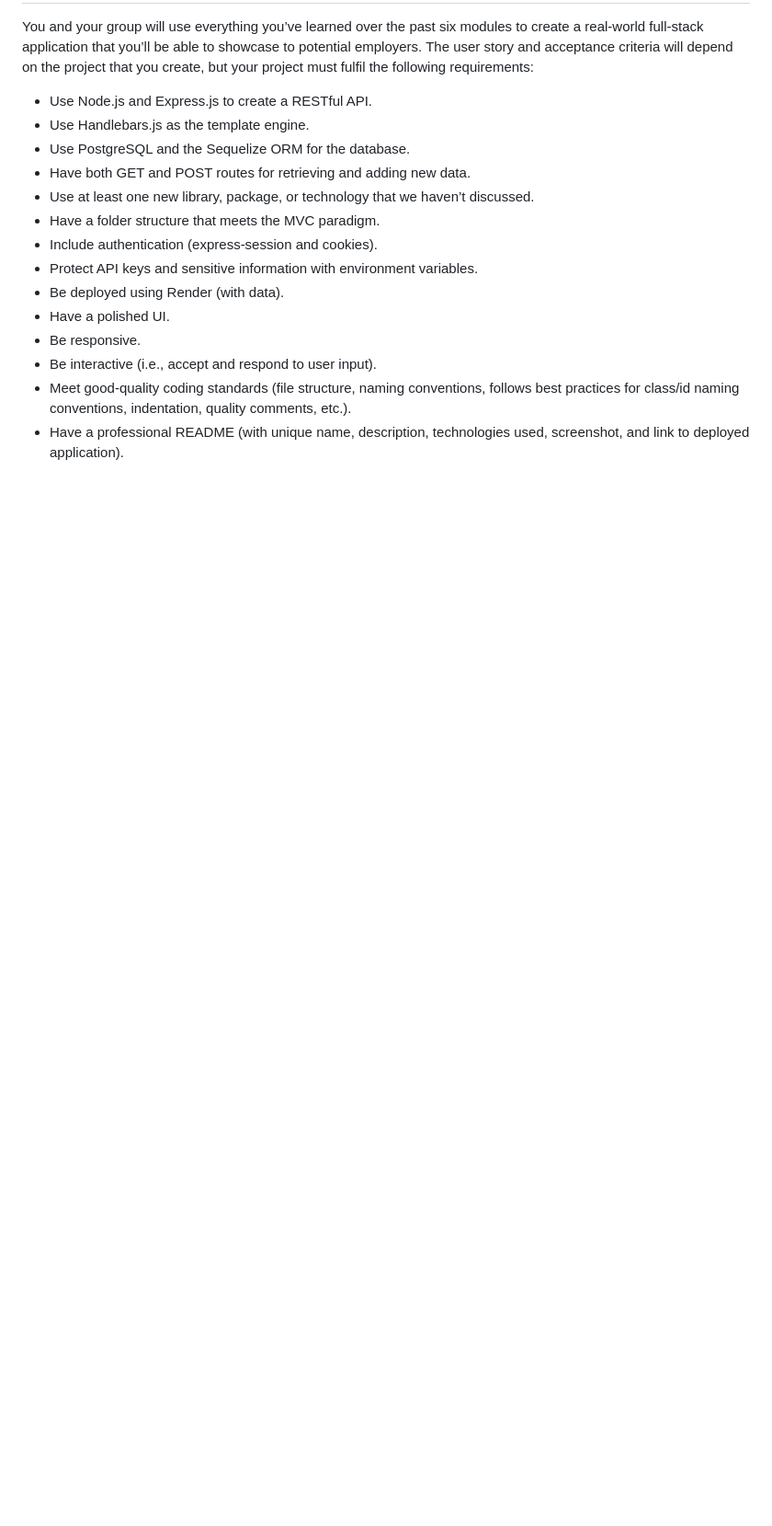
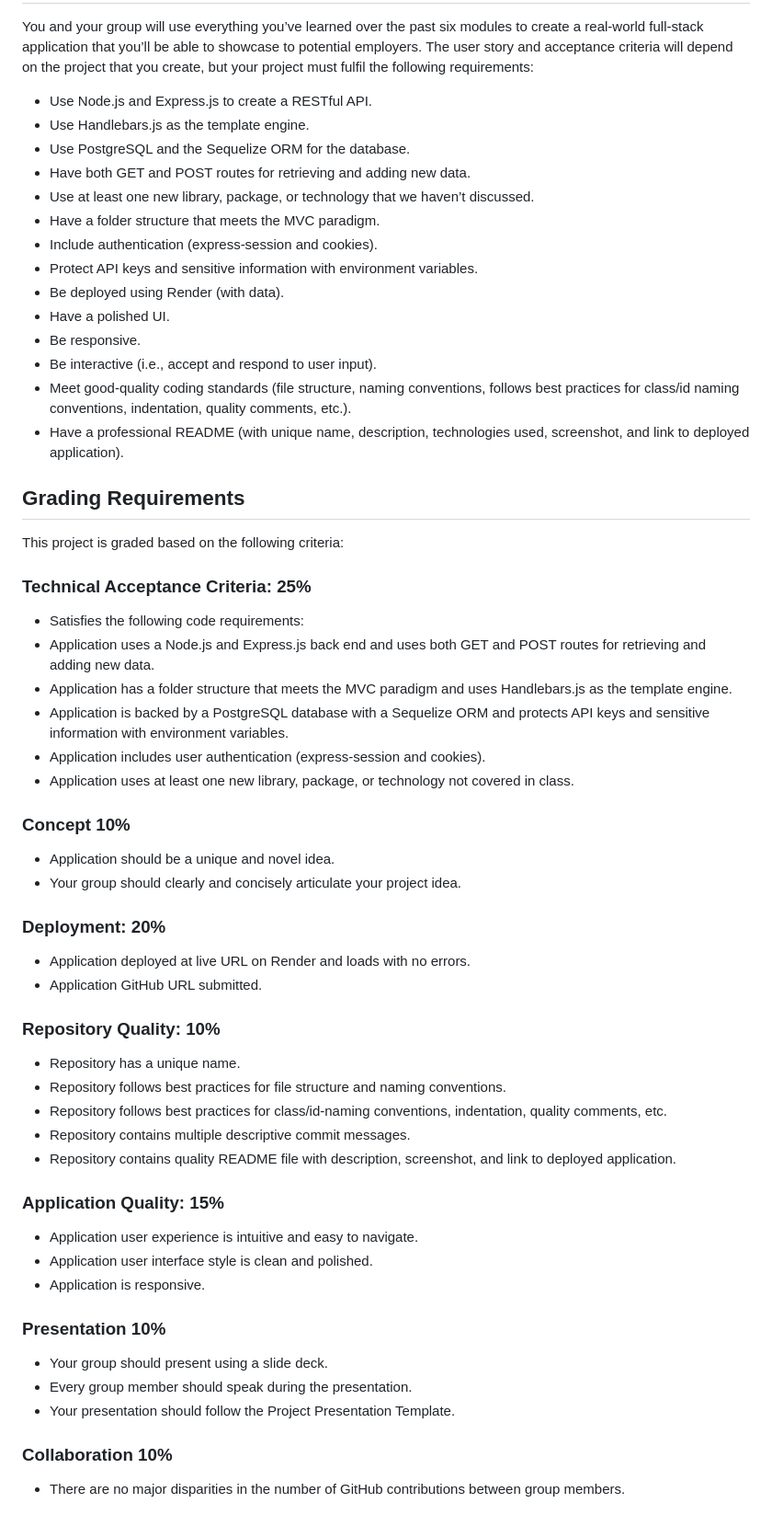
Before and after one commit to kevinvongmany/cinejournal-webapp, a Markdown page: README.md, the part around one of its changes. Shown at 92% size. Rendered like a GitHub page; blank space fills up the shorter version.

```diff
--- a/README.md
+++ b/README.md
@@ -100,3 +99,42 @@ You and your group will use everything you’ve learned over the past six module
 * Be interactive (i.e., accept and respond to user input).
 * Meet good-quality coding standards (file structure, naming conventions, follows best practices for class/id naming conventions, indentation, quality comments, etc.).
 * Have a professional README (with unique name, description, technologies used, screenshot, and link to deployed application).
+
+## Grading Requirements
+This project is graded based on the following criteria:
+
+### Technical Acceptance Criteria: 25%
+* Satisfies the following code requirements:
+* Application uses a Node.js and Express.js back end and uses both GET and POST routes for retrieving and adding new data.
+* Application has a folder structure that meets the MVC paradigm and uses Handlebars.js as the template engine.
+* Application is backed by a PostgreSQL database with a Sequelize ORM and protects API keys and sensitive information with environment variables.
+* Application includes user authentication (express-session and cookies).
+* Application uses at least one new library, package, or technology not covered in class.
+
+### Concept 10%
+* Application should be a unique and novel idea.
+* Your group should clearly and concisely articulate your project idea.
+
+### Deployment: 20%
+* Application deployed at live URL on Render and loads with no errors.
+* Application GitHub URL submitted.
+
+### Repository Quality: 10%
+* Repository has a unique name.
+* Repository follows best practices for file structure and naming conventions.
+* Repository follows best practices for class/id-naming conventions, indentation, quality comments, etc.
+* Repository contains multiple descriptive commit messages.
+* Repository contains quality README file with description, screenshot, and link to deployed application.
+
+### Application Quality: 15%
+* Application user experience is intuitive and easy to navigate.
+* Application user interface style is clean and polished.
+* Application is responsive.
+
+### Presentation 10%
+* Your group should present using a slide deck.
+* Every group member should speak during the presentation.
+* Your presentation should follow the Project Presentation Template.
+
+### Collaboration 10%
+* There are no major disparities in the number of GitHub contributions between group members.
```
Also changed, not shown: other parts of README.md (+1 -2 lines).
